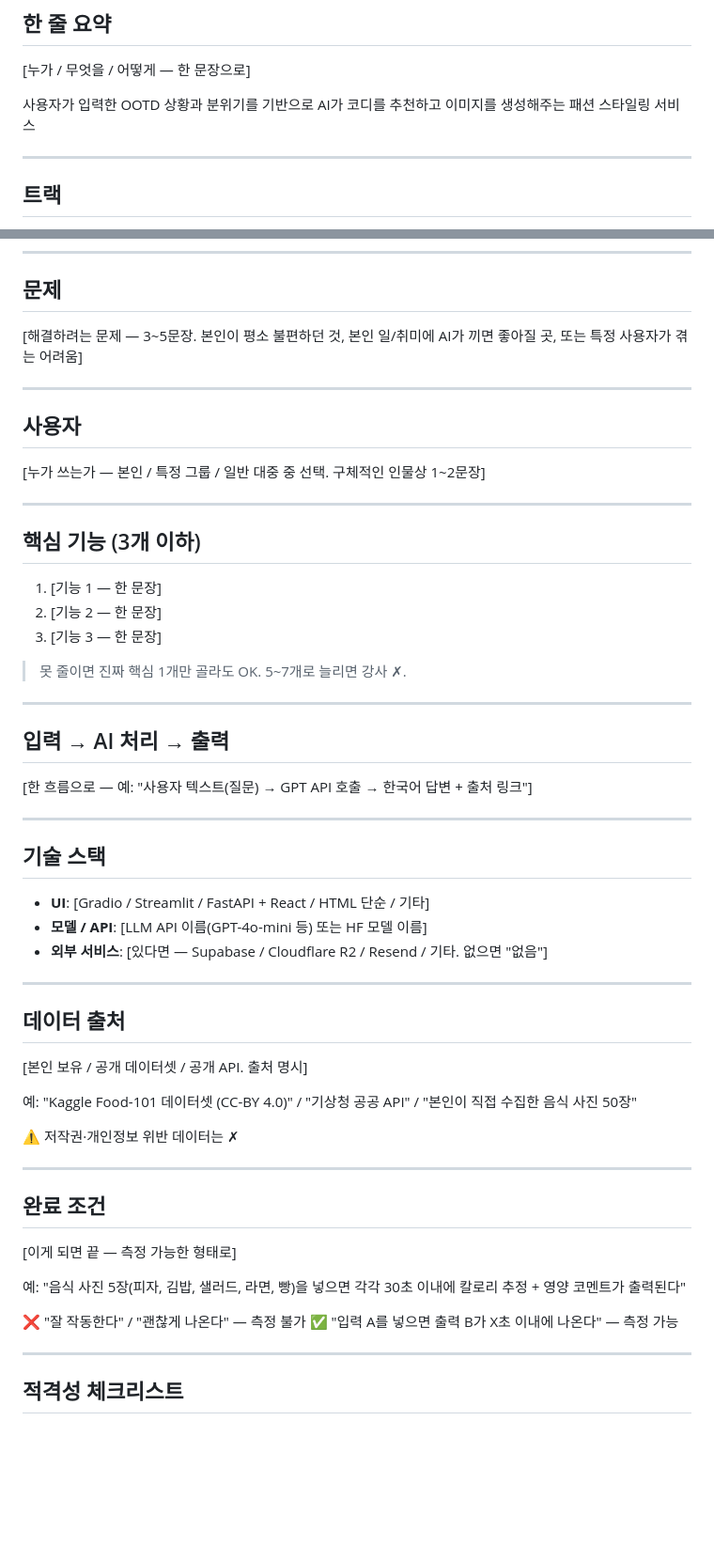
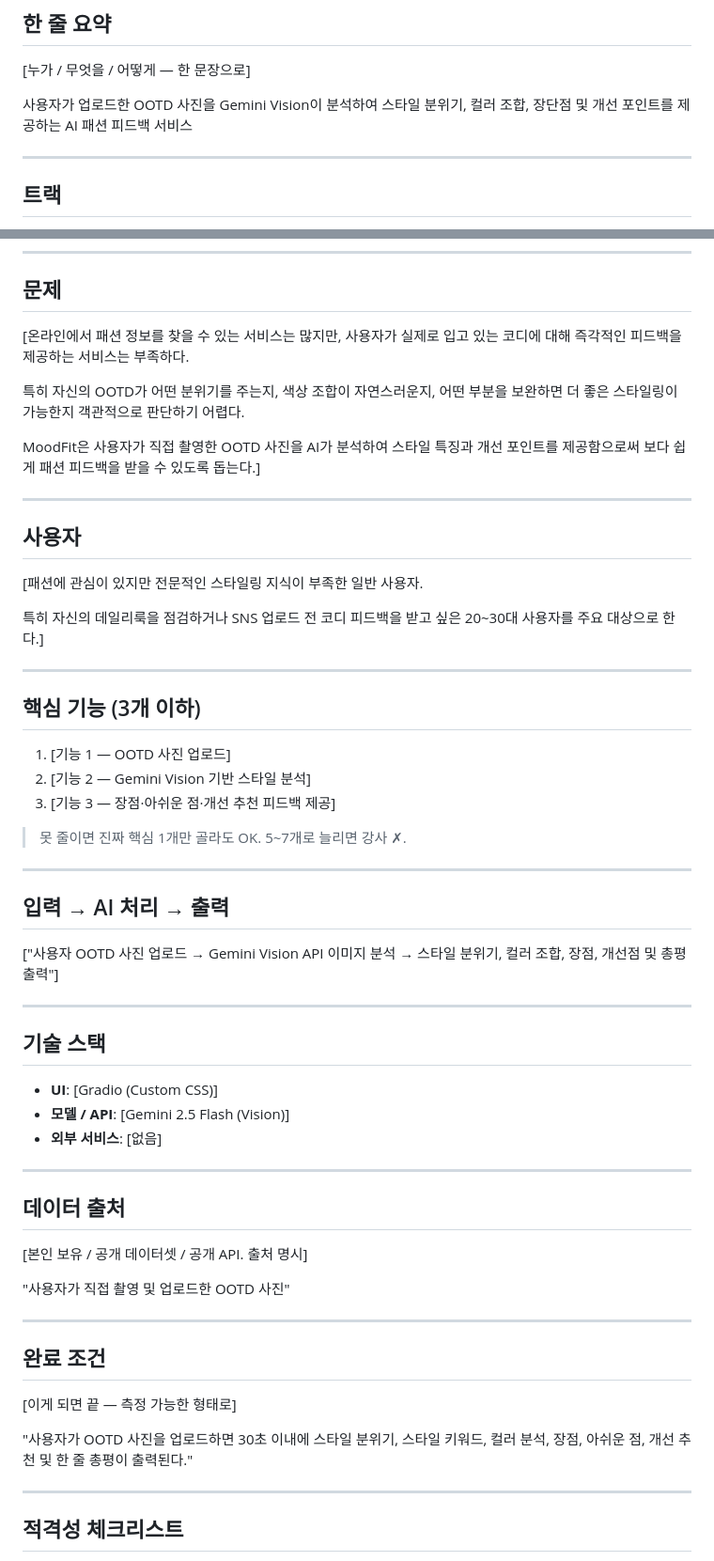
Before and after one commit to chaehyewon/s27-aiweb2026, a Markdown page: contents.md, 2 parts joined by grey strips. Shown at 94% size. Drawn GitHub-style; blank space fills up the shorter version.

Commit message:
docs: update MoodFit project description

```diff
--- a/contents.md
+++ b/contents.md
@@ -10,7 +10,7 @@
 
 [누가 / 무엇을 / 어떻게 — 한 문장으로]
 
-사용자가 입력한 OOTD 상황과 분위기를 기반으로 AI가 코디를 추천하고 이미지를 생성해주는 패션 스타일링 서비스
+사용자가 업로드한 OOTD 사진을 Gemini Vision이 분석하여 스타일 분위기, 컬러 조합, 장단점 및 개선 포인트를 제공하는 AI 패션 피드백 서비스
 
 ---
 
@@ -36,21 +36,27 @@
 
 ## 문제
 
-[해결하려는 문제 — 3~5문장. 본인이 평소 불편하던 것, 본인 일/취미에 AI가 끼면 좋아질 곳, 또는 특정 사용자가 겪는 어려움]
+[온라인에서 패션 정보를 찾을 수 있는 서비스는 많지만, 사용자가 실제로 입고 있는 코디에 대해 즉각적인 피드백을 제공하는 서비스는 부족하다.
+
+특히 자신의 OOTD가 어떤 분위기를 주는지, 색상 조합이 자연스러운지, 어떤 부분을 보완하면 더 좋은 스타일링이 가능한지 객관적으로 판단하기 어렵다.
+
+MoodFit은 사용자가 직접 촬영한 OOTD 사진을 AI가 분석하여 스타일 특징과 개선 포인트를 제공함으로써 보다 쉽게 패션 피드백을 받을 수 있도록 돕는다.]
 
 ---
 
 ## 사용자
 
-[누가 쓰는가 — 본인 / 특정 그룹 / 일반 대중 중 선택. 구체적인 인물상 1~2문장]
+[패션에 관심이 있지만 전문적인 스타일링 지식이 부족한 일반 사용자.
+
+특히 자신의 데일리룩을 점검하거나 SNS 업로드 전 코디 피드백을 받고 싶은 20~30대 사용자를 주요 대상으로 한다.]
 
 ---
 
 ## 핵심 기능 (3개 이하)
 
-1. [기능 1 — 한 문장]
-2. [기능 2 — 한 문장]
-3. [기능 3 — 한 문장]
+1. [기능 1 — OOTD 사진 업로드]
+2. [기능 2 — Gemini Vision 기반 스타일 분석]
+3. [기능 3 — 장점·아쉬운 점·개선 추천 피드백 제공]
 
 > 못 줄이면 진짜 핵심 1개만 골라도 OK. 5~7개로 늘리면 강사 ✗.
 
@@ -58,15 +64,15 @@
 
 ## 입력 → AI 처리 → 출력
 
-[한 흐름으로 — 예: "사용자 텍스트(질문) → GPT API 호출 → 한국어 답변 + 출처 링크"]
+["사용자 OOTD 사진 업로드 → Gemini Vision API 이미지 분석 → 스타일 분위기, 컬러 조합, 장점, 개선점 및 총평 출력"]
 
 ---
 
 ## 기술 스택
 
-- **UI**: [Gradio / Streamlit / FastAPI + React / HTML 단순 / 기타]
-- **모델 / API**: [LLM API 이름(GPT-4o-mini 등) 또는 HF 모델 이름]
-- **외부 서비스**: [있다면 — Supabase / Cloudflare R2 / Resend / 기타. 없으면 "없음"]
+- **UI**: [Gradio (Custom CSS)]
+- **모델 / API**: [Gemini 2.5 Flash (Vision)]
+- **외부 서비스**: [없음]
 
 ---
 
@@ -74,9 +80,7 @@
 
 [본인 보유 / 공개 데이터셋 / 공개 API. 출처 명시]
 
-예: "Kaggle Food-101 데이터셋 (CC-BY 4.0)" / "기상청 공공 API" / "본인이 직접 수집한 음식 사진 50장"
-
-⚠️ 저작권·개인정보 위반 데이터는 ✗
+"사용자가 직접 촬영 및 업로드한 OOTD 사진"
 
 ---
 
@@ -84,10 +88,7 @@
 
 [이게 되면 끝 — 측정 가능한 형태로]
 
-예: "음식 사진 5장(피자, 김밥, 샐러드, 라면, 빵)을 넣으면 각각 30초 이내에 칼로리 추정 + 영양 코멘트가 출력된다"
-
-❌ "잘 작동한다" / "괜찮게 나온다" — 측정 불가
-✅ "입력 A를 넣으면 출력 B가 X초 이내에 나온다" — 측정 가능
+"사용자가 OOTD 사진을 업로드하면 30초 이내에 스타일 분위기, 스타일 키워드, 컬러 분석, 장점, 아쉬운 점, 개선 추천 및 한 줄 총평이 출력된다."
 
 ---
 
```
